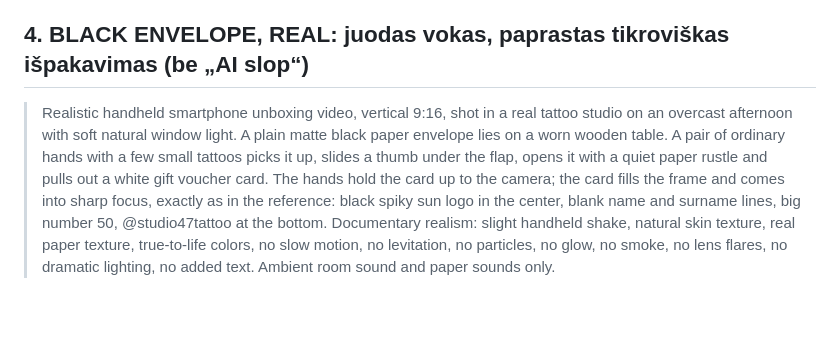
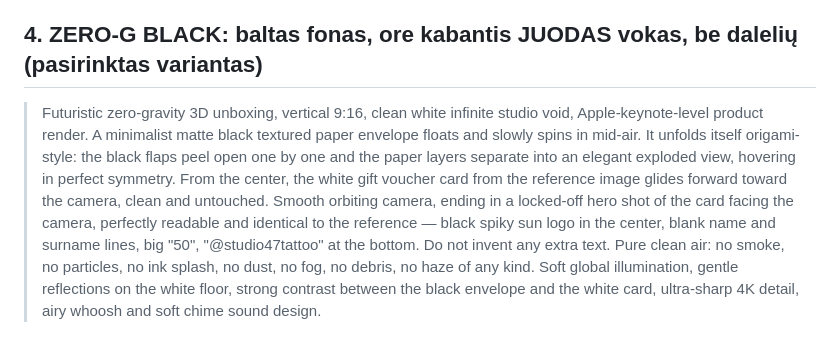
Before and after one commit to versionog-afk/ogversion, a Markdown page: kuponas/unboxing-promptai.md, the part around the change. Rendered like a GitHub page; blank space fills up the shorter version.

Commit message:
Replace realistic prompt with ZERO-G BLACK (white void, floating black envelope)
Co-Authored-By: Claude Fable 5.1 <noreply@anthropic.com>
Claude-Session: https://claude.ai/code/session_01KdW8iq2ijEd2pw8Csj8xQ7

```diff
--- a/kuponas/unboxing-promptai.md
+++ b/kuponas/unboxing-promptai.md
@@ -24,6 +24,6 @@ balta kortelė, juodas aštrus „saulės“ ženklas centre, tuščios vardo ir
 
 > Cinematic tattoo-studio unboxing, vertical 9:16, moody editorial lighting. On a black leather tattoo-station table next to an idle rotary tattoo machine and small ink caps, a pair of heavily tattooed hands slides a kraft-black envelope toward the camera. The envelope is closed with a black ink-drip seal. The hands break the seal, a single drop of black ink runs down the paper, and they pull out the white gift voucher card from the reference image in one smooth motion. Camera push-in and rack focus from the ink drop to the card. The card is held up to camera, filling the frame: black spiky sun logo in the center, blank name and surname lines, big "50", footer "@studio47tattoo", exactly as in the reference with no extra text. Warm practical lamp light, haze in the air, shallow depth of field, rich contrast, 35mm film look, ASMR sounds of paper, the soft buzz of a tattoo machine in the background.
 
-## 4. BLACK ENVELOPE, REAL: juodas vokas, paprastas tikroviškas išpakavimas (be „AI slop“)
+## 4. ZERO-G BLACK: baltas fonas, ore kabantis JUODAS vokas, be dalelių (pasirinktas variantas)
 
-> Realistic handheld smartphone unboxing video, vertical 9:16, shot in a real tattoo studio on an overcast afternoon with soft natural window light. A plain matte black paper envelope lies on a worn wooden table. A pair of ordinary hands with a few small tattoos picks it up, slides a thumb under the flap, opens it with a quiet paper rustle and pulls out a white gift voucher card. The hands hold the card up to the camera; the card fills the frame and comes into sharp focus, exactly as in the reference: black spiky sun logo in the center, blank name and surname lines, big number 50, @studio47tattoo at the bottom. Documentary realism: slight handheld shake, natural skin texture, real paper texture, true-to-life colors, no slow motion, no levitation, no particles, no glow, no smoke, no lens flares, no dramatic lighting, no added text. Ambient room sound and paper sounds only.
+> Futuristic zero-gravity 3D unboxing, vertical 9:16, clean white infinite studio void, Apple-keynote-level product render. A minimalist matte black textured paper envelope floats and slowly spins in mid-air. It unfolds itself origami-style: the black flaps peel open one by one and the paper layers separate into an elegant exploded view, hovering in perfect symmetry. From the center, the white gift voucher card from the reference image glides forward toward the camera, clean and untouched. Smooth orbiting camera, ending in a locked-off hero shot of the card facing the camera, perfectly readable and identical to the reference — black spiky sun logo in the center, blank name and surname lines, big "50", "@studio47tattoo" at the bottom. Do not invent any extra text. Pure clean air: no smoke, no particles, no ink splash, no dust, no fog, no debris, no haze of any kind. Soft global illumination, gentle reflections on the white floor, strong contrast between the black envelope and the white card, ultra-sharp 4K detail, airy whoosh and soft chime sound design.
```
